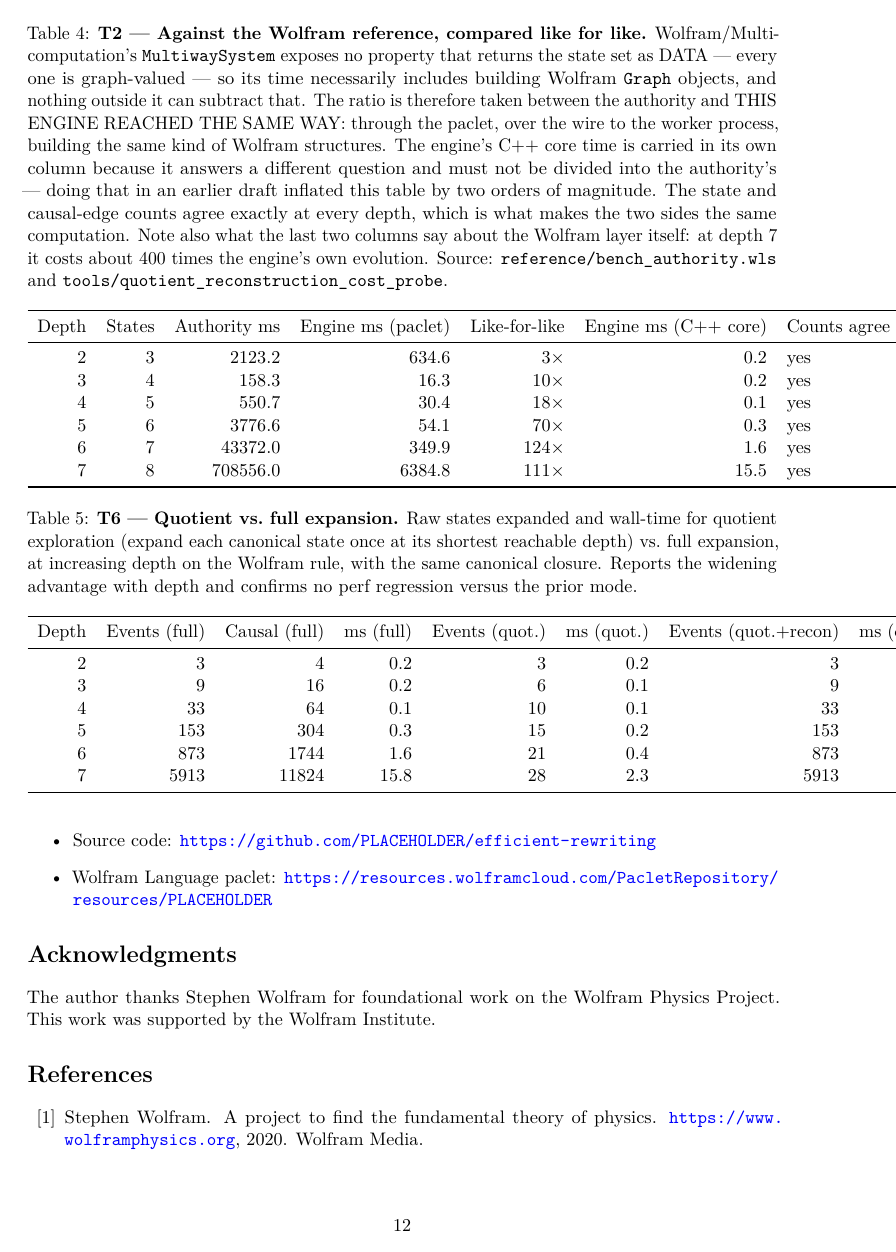
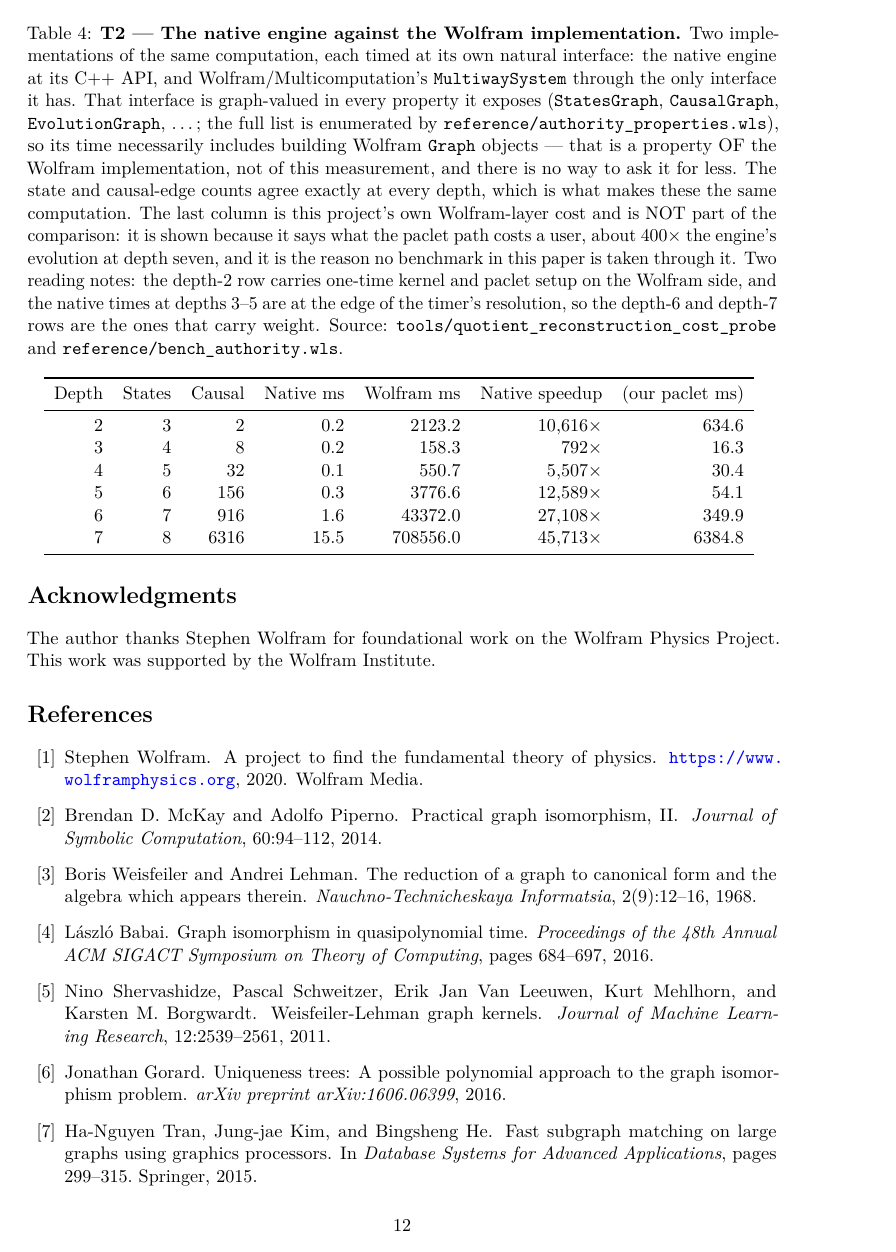
Before and after one commit to WolframInstitute/HypergraphRewritingEngine, a LaTeX paper (paper/main.tex, which reads paper/tables/t2_speedup.tex): page 12 of 16. Compiled offline with pdfLaTeX.

Commit message:
paper: T2 compares the two IMPLEMENTATIONS, each at its own interface
The comparison is native engine against Wolfram/Multicomputation, and each is
timed the only way it can be: the engine at its C++ API, MultiwaySystem through
the interface it has. Every property that interface exposes is graph-valued --
authority_properties.wls enumerates them -- so its time includes building
Wolfram Graph objects. That is a property OF the Wolfram implementation, not an
artifact of the measurement, and there is nothing else to ask it for.

Native speedup, with state and causal-edge counts identical at every depth:
792x at depth 3, 5,507x at 4, 12,589x at 5, 27,108x at 6, 45,713x at 7.

Two reading notes are in the caption rather than left for a reader to trip on:
the depth-2 row carries one-time kernel and paclet setup on the Wolfram side,
and the native times at depths 3-5 are at the timer's resolution, so the deeper
rows carry the weight.

This project's own paclet path is now a clearly-labelled context column that
takes no part in the ratio. It is shown because it says what the Wolfram layer
costs a user -- about 400x the engine's evolution at depth 7 -- and that is why
no benchmark in this paper is taken through it.

```diff
--- a/paper/main.tex
+++ b/paper/main.tex
@@ -545,7 +545,7 @@ Every table below is written by \texttt{tools/dev/paper\_tables.py} from the ins
 
 \begin{table}[h]
 \centering
-\caption{\textbf{T2 --- Against the Wolfram reference, compared like for like.} Wolfram/Multicomputation's \texttt{MultiwaySystem} exposes no property that returns the state set as DATA --- every one is graph-valued --- so its time necessarily includes building Wolfram \texttt{Graph} objects, and nothing outside it can subtract that. The ratio is therefore taken between the authority and THIS ENGINE REACHED THE SAME WAY: through the paclet, over the wire to the worker process, building the same kind of Wolfram structures. The engine's C++ core time is carried in its own column because it answers a different question and must not be divided into the authority's --- doing that in an earlier draft inflated this table by two orders of magnitude. The state and causal-edge counts agree exactly at every depth, which is what makes the two sides the same computation. Note also what the last two columns say about the Wolfram layer itself: at depth 7 it costs about 400 times the engine's own evolution. Source: \texttt{reference/bench\_authority.wls} and \texttt{tools/quotient\_reconstruction\_cost\_probe}.}
+\caption{\textbf{T2 --- The native engine against the Wolfram implementation.} Two implementations of the same computation, each timed at its own natural interface: the native engine at its C++ API, and Wolfram/Multicomputation's \texttt{MultiwaySystem} through the only interface it has. That interface is graph-valued in every property it exposes (\texttt{StatesGraph}, \texttt{CausalGraph}, \texttt{EvolutionGraph}, \ldots; the full list is enumerated by \texttt{reference/authority\_properties.wls}), so its time necessarily includes building Wolfram \texttt{Graph} objects --- that is a property OF the Wolfram implementation, not of this measurement, and there is no way to ask it for less. The state and causal-edge counts agree exactly at every depth, which is what makes these the same computation. The last column is this project's own Wolfram-layer cost and is NOT part of the comparison: it is shown because it says what the paclet path costs a user, about 400$\times$ the engine's evolution at depth seven, and it is the reason no benchmark in this paper is taken through it. Two reading notes: the depth-2 row carries one-time kernel and paclet setup on the Wolfram side, and the native times at depths 3--5 are at the edge of the timer's resolution, so the depth-6 and depth-7 rows are the ones that carry weight. Source: \texttt{tools/quotient\_reconstruction\_cost\_probe} and \texttt{reference/bench\_authority.wls}.}
 \label{tab:t2-speedup}
 \input{tables/t2_speedup}
 \end{table}
--- a/paper/tables/t2_speedup.tex
+++ b/paper/tables/t2_speedup.tex
@@ -1,15 +1,15 @@
 % GENERATED by tools/dev/paper_tables.py -- do not edit.
-% commit 94444f2 | Intel(R) Core(TM) i9-14900K, 20 GB RAM, Linux 5.15.167.4-microsoft-standard-WSL2 | source: reference/bench_authority.wls + tools/quotient_reconstruction_cost_probe.cpp
+% commit 2c5631a | Intel(R) Core(TM) i9-14900K, 20 GB RAM, Linux 5.15.167.4-microsoft-standard-WSL2 | source: tools/quotient_reconstruction_cost_probe.cpp (native) + reference/bench_authority.wls (Wolfram implementation)
 
-\begin{tabular}{rrrrrrl}
+\begin{tabular}{rrrrrrr}
 \toprule
-Depth & States & Authority ms & Engine ms (paclet) & Like-for-like & Engine ms (C++ core) & Counts agree \\
+Depth & States & Causal & Native ms & Wolfram ms & Native speedup & (our paclet ms) \\
 \midrule
-2 & 3 & 2123.2 & 634.6 & 3$\times$ & 0.2 & yes \\
-3 & 4 & 158.3 & 16.3 & 10$\times$ & 0.2 & yes \\
-4 & 5 & 550.7 & 30.4 & 18$\times$ & 0.1 & yes \\
-5 & 6 & 3776.6 & 54.1 & 70$\times$ & 0.3 & yes \\
-6 & 7 & 43372.0 & 349.9 & 124$\times$ & 1.6 & yes \\
-7 & 8 & 708556.0 & 6384.8 & 111$\times$ & 15.5 & yes \\
+2 & 3 & 2 & 0.2 & 2123.2 & 10,616$\times$ & 634.6 \\
+3 & 4 & 8 & 0.2 & 158.3 & 792$\times$ & 16.3 \\
+4 & 5 & 32 & 0.1 & 550.7 & 5,507$\times$ & 30.4 \\
+5 & 6 & 156 & 0.3 & 3776.6 & 12,589$\times$ & 54.1 \\
+6 & 7 & 916 & 1.6 & 43372.0 & 27,108$\times$ & 349.9 \\
+7 & 8 & 6316 & 15.5 & 708556.0 & 45,713$\times$ & 6384.8 \\
 \bottomrule
 \end{tabular}
```
Also changed, not shown: paper/main.tex (2 more changed lines).
